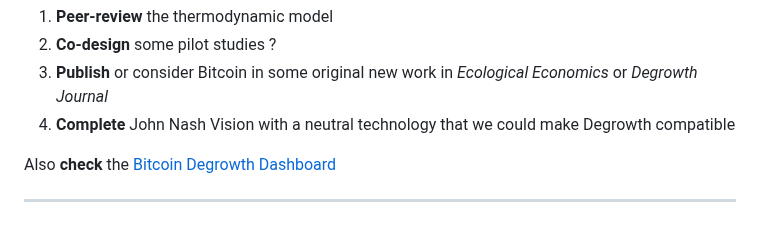
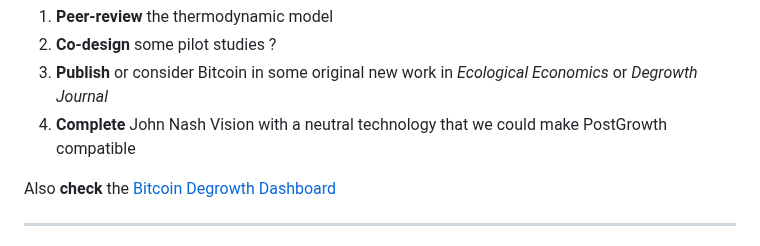
Before and after one commit to pascalranaora/sufficiency-protocol, a Markdown page: ForDegrowthEconomists.md, the part around the change. Rendered like a GitHub page.

```diff
--- a/ForDegrowthEconomists.md
+++ b/ForDegrowthEconomists.md
@@ -193,7 +193,7 @@ He discusses an "ideal" currency that would be stable and free from "inflationar
 1. **Peer-review** the thermodynamic model
 2. **Co-design** some pilot studies ?
 3. **Publish** or consider Bitcoin in some original new work in *Ecological Economics* or *Degrowth Journal*
-4. **Complete** John Nash Vision with a neutral technology that we could make Degrowth compatible
+4. **Complete** John Nash Vision with a neutral technology that we could make PostGrowth compatible
 
 Also **check** the [Bitcoin Degrowth Dashboard](https://pascalranaora.github.io/bitcoin-degrowth/)
 
```
